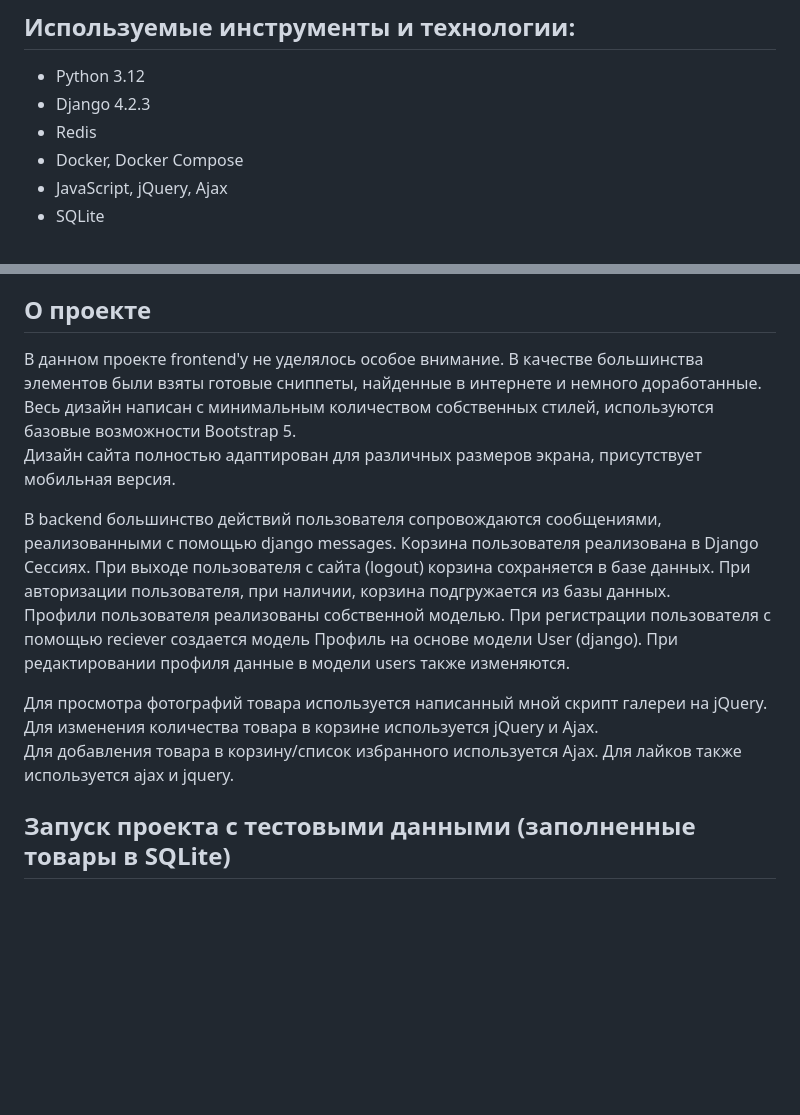
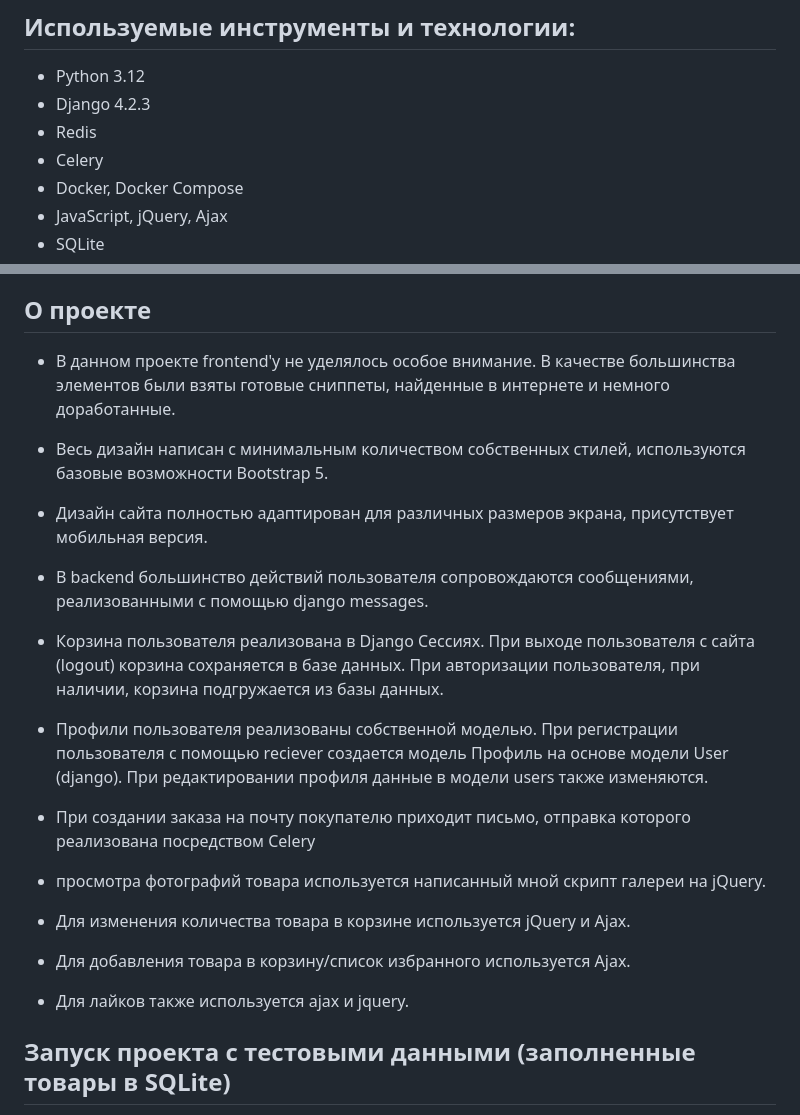
Before and after one commit to feuerwolf0/Django-Ecommerce-pet-project, a Markdown page: README.MD, 2 parts joined by grey strips. Drawn GitHub-style; blank space fills up the shorter version.

````diff
--- a/README.MD
+++ b/README.MD
@@ -6,6 +6,7 @@ Django-ecommerce - это pet-проект онлайн-магазина.
 - Python 3.12
 - Django 4.2.3
 - Redis
+- Celery
 - Docker, Docker Compose
 - JavaScript, jQuery, Ajax
 - SQLite
@@ -35,18 +36,19 @@ Django-ecommerce - это pet-проект онлайн-магазина.
 Все административные функции реализованы посредством стандартной административной панели Django
 
 ## О проекте
-В данном проекте frontend'у не уделялось особое внимание. В качестве большинства элементов были взяты готовые сниппеты, найденные в интернете и немного доработанные.
-Весь дизайн написан с минимальным количеством собственных стилей, используются базовые возможности Bootstrap 5.
-Дизайн сайта полностью адаптирован для различных размеров экрана, присутствует мобильная версия.
+- В данном проекте frontend'у не уделялось особое внимание. В качестве большинства элементов были взяты готовые сниппеты, найденные в интернете и немного доработанные.
+- Весь дизайн написан с минимальным количеством собственных стилей, используются базовые возможности Bootstrap 5.
+- Дизайн сайта полностью адаптирован для различных размеров экрана, присутствует мобильная версия.
 
-В backend большинство действий пользователя сопровождаются сообщениями, реализованными с помощью django messages.
-Корзина пользователя реализована в Django Сессиях. При выходе пользователя с сайта (logout) корзина сохраняется в базе данных. При авторизации пользователя, при наличии, корзина подгружается из базы данных.
-Профили пользователя реализованы собственной моделью. При регистрации пользователя с помощью reciever создается модель Профиль на основе модели User (django). При редактировании профиля данные в модели users также изменяются.
+- В backend большинство действий пользователя сопровождаются сообщениями, реализованными с помощью django messages.
+- Корзина пользователя реализована в Django Сессиях. При выходе пользователя с сайта (logout) корзина сохраняется в базе данных. При авторизации пользователя, при наличии, корзина подгружается из базы данных.
+- Профили пользователя реализованы собственной моделью. При регистрации пользователя с помощью reciever создается модель Профиль на основе модели User (django). При редактировании профиля данные в модели users также изменяются.
 
-Для просмотра фотографий товара используется написанный мной скрипт галереи на jQuery.
-Для изменения количества товара в корзине используется jQuery и Ajax.
-Для добавления товара в корзину/список избранного используется Ajax.
-Для лайков также используется ajax и jquery.
+- При создании заказа на почту покупателю приходит письмо, отправка которого реализована посредством Celery
+-  просмотра фотографий товара используется написанный мной скрипт галереи на jQuery.
+- Для изменения количества товара в корзине используется jQuery и Ajax.
+- Для добавления товара в корзину/список избранного используется Ajax.
+- Для лайков также используется ajax и jquery.
 
 ## Запуск проекта с тестовыми данными (заполненные товары в SQLite)
 1. Выполнить клонирование репозитория ```git clone <>```.
````
